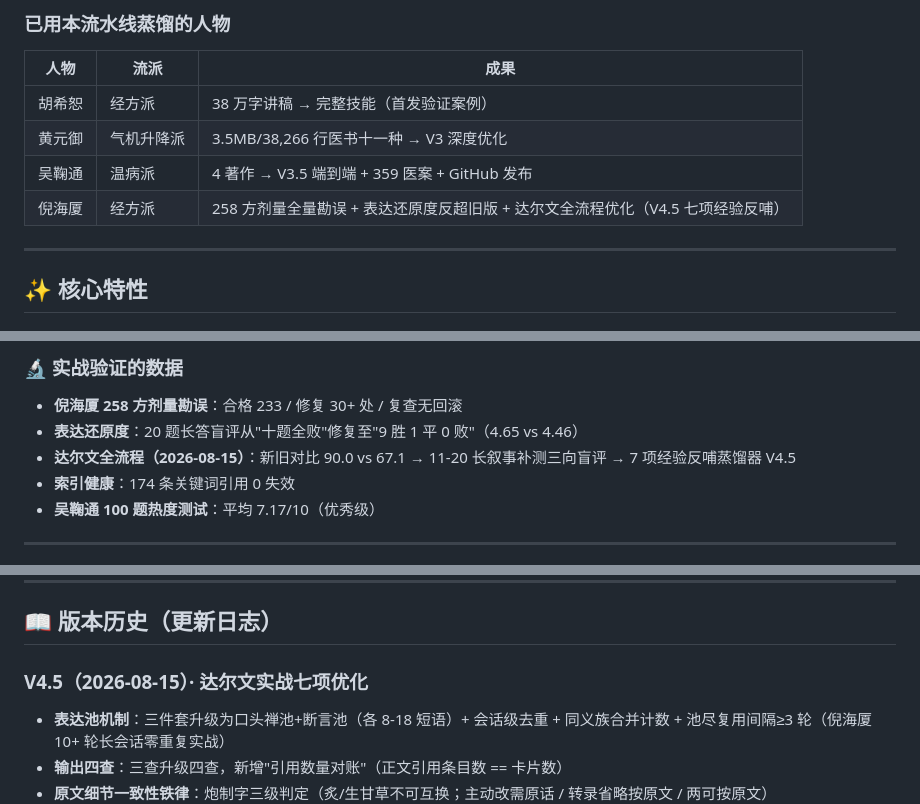
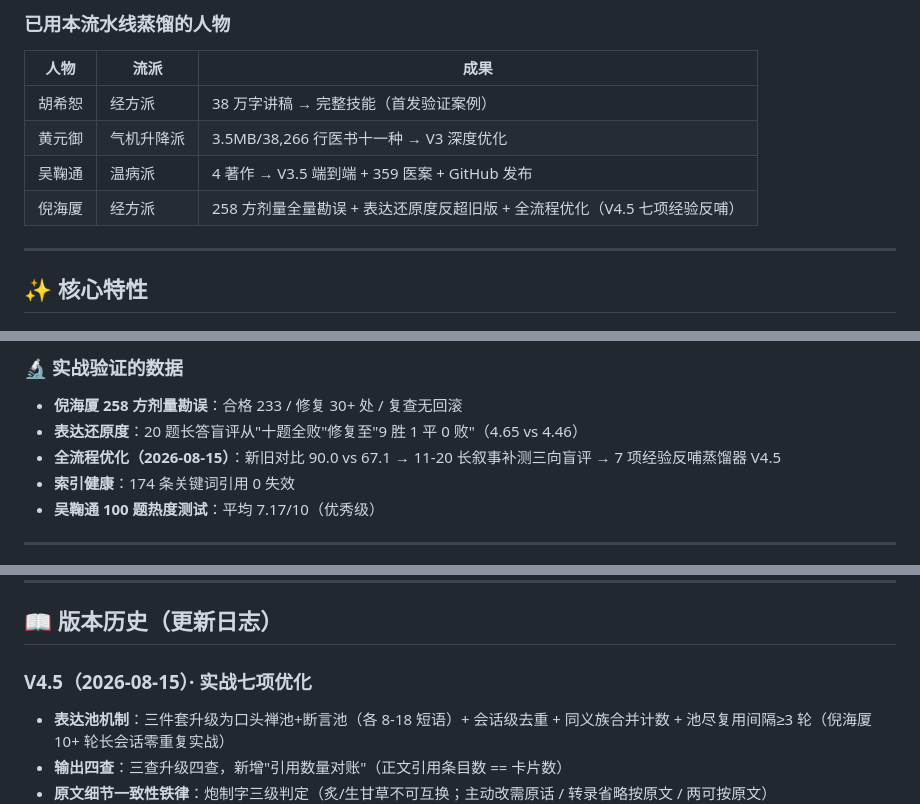
Before and after one commit to jangviktor-web/tcm-distiller, a Markdown page: README.md, 3 parts joined by grey strips. Drawn GitHub-style.

Commit message:
docs: README/CHANGELOG/SKILL 淡化达尔文归因，保留实战量化成果

```diff
--- a/README.md
+++ b/README.md
@@ -30,7 +30,7 @@
 | 胡希恕 | 经方派 | 38 万字讲稿 → 完整技能（首发验证案例） |
 | 黄元御 | 气机升降派 | 3.5MB/38,266 行医书十一种 → V3 深度优化 |
 | 吴鞠通 | 温病派 | 4 著作 → V3.5 端到端 + 359 医案 + GitHub 发布 |
-| 倪海厦 | 经方派 | 258 方剂量全量勘误 + 表达还原度反超旧版 + 达尔文全流程优化（V4.5 七项经验反哺） |
+| 倪海厦 | 经方派 | 258 方剂量全量勘误 + 表达还原度反超旧版 + 全流程优化（V4.5 七项经验反哺） |
 
 ---
 
@@ -58,7 +58,7 @@
 ### 🔬 实战验证的数据
 - **倪海厦 258 方剂量勘误**：合格 233 / 修复 30+ 处 / 复查无回滚
 - **表达还原度**：20 题长答盲评从"十题全败"修复至"9 胜 1 平 0 败"（4.65 vs 4.46）
-- **达尔文全流程（2026-08-15）**：新旧对比 90.0 vs 67.1 → 11-20 长叙事补测三向盲评 → 7 项经验反哺蒸馏器 V4.5
+- **全流程优化（2026-08-15）**：新旧对比 90.0 vs 67.1 → 11-20 长叙事补测三向盲评 → 7 项经验反哺蒸馏器 V4.5
 - **索引健康**：174 条关键词引用 0 失效
 - **吴鞠通 100 题热度测试**：平均 7.17/10（优秀级）
 
@@ -121,7 +121,7 @@ tcm-distiller/
 ---
 ## 📖 版本历史（更新日志）
 
-### V4.5（2026-08-15）· 达尔文实战七项优化
+### V4.5（2026-08-15）· 实战七项优化
 - **表达池机制**：三件套升级为口头禅池+断言池（各 8-18 短语）+ 会话级去重 + 同义族合并计数 + 池尽复用间隔≥3 轮（倪海厦 10+ 轮长会话零重复实战）
 - **输出四查**：三查升级四查，新增"引用数量对账"（正文引用条目数 == 卡片数）
 - **原文细节一致性铁律**：炮制字三级判定（炙/生甘草不可互换；主动改需原话 / 转录省略按原文 / 两可按原文）
```
Also changed, not shown: CHANGELOG.md (+9 -9 lines), SKILL.md (+2 -2 lines).
